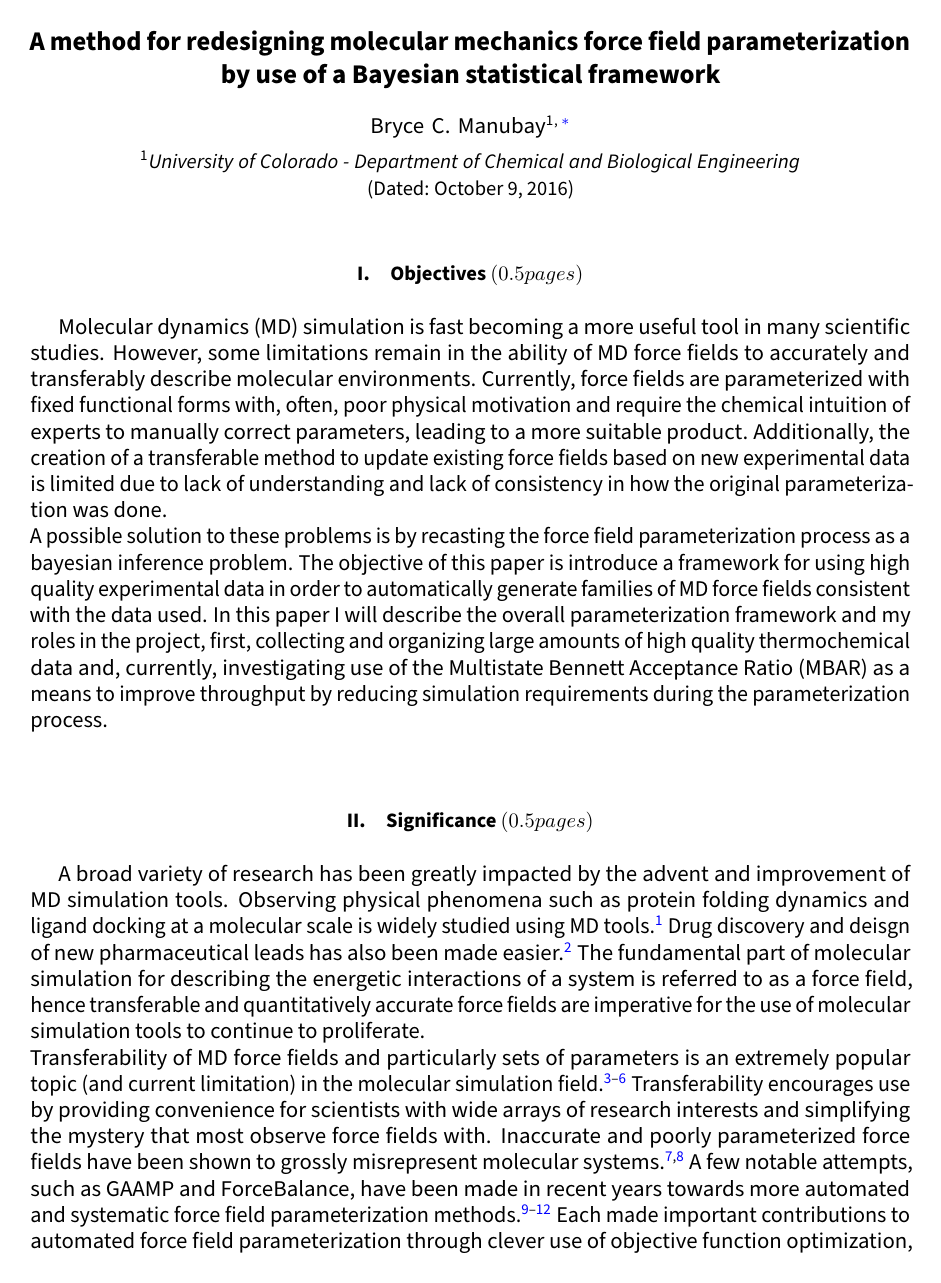
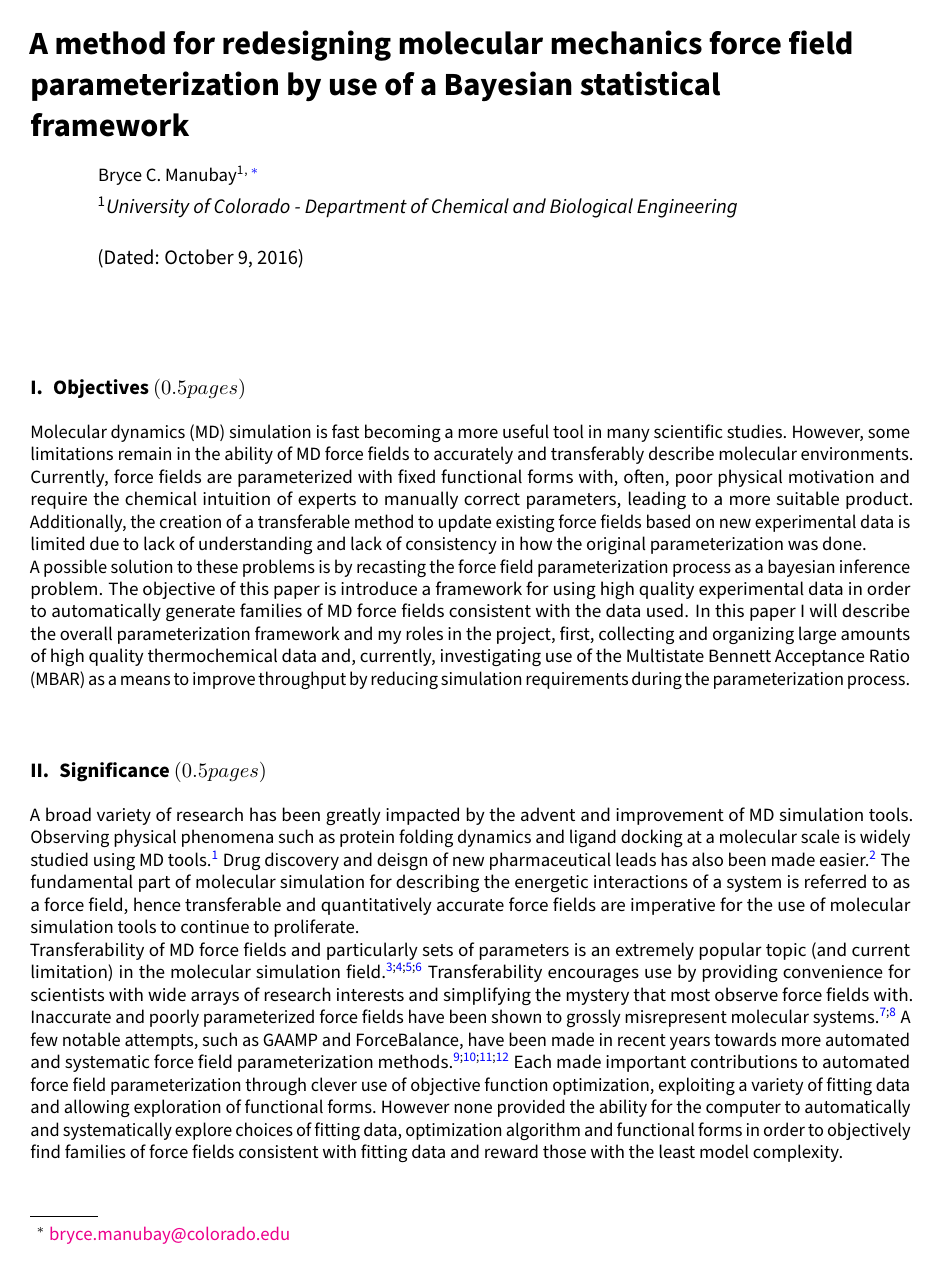
Before and after one commit to bmanubay/Bryces-prelim-exam, a LaTeX paper (report/report_outline.tex): page 1 of 5 before the commit and page 1 of 4 after it. Compiled offline with pdfLaTeX.

Commit message:
new format

```diff
--- a/report/report_outline.tex
+++ b/report/report_outline.tex
@@ -1,7 +1,7 @@
 \RequirePackage{fix-cm}
 \RequirePackage[hyphens]{url}
 \RequirePackage[final]{graphicx} % need to show figures in draft mode
-\documentclass[prb,nofootinbib,superscriptaddress,12pt,tightenlines,notitlepage]{revtex4-1}
+\documentclass[rmp,nofootinbib,superscriptaddress,12pt,tightenlines,notitlepage]{revtex4-1}
 
 \setlength\topmargin{0pt}
 \addtolength\topmargin{-\headheight}
@@ -57,6 +57,8 @@
   {\raggedright}
   {}
   {}
+
+\usepackage[parfill]{parskip}
 
 \setcitestyle{super}
 \setcounter{secnumdepth}{5}
```
Also changed, not shown: report/report_outline.pdf, 3 other files.
